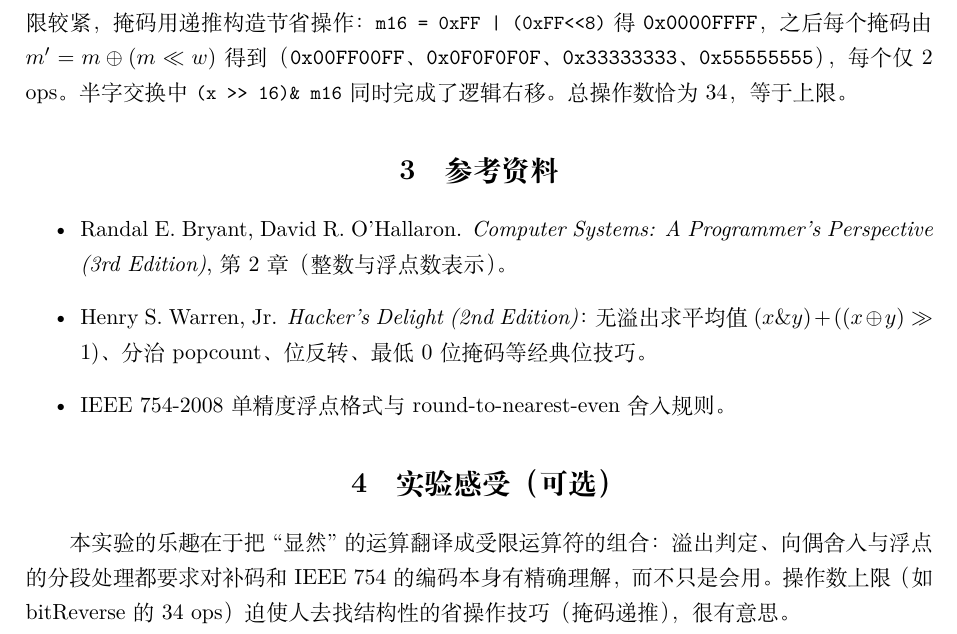
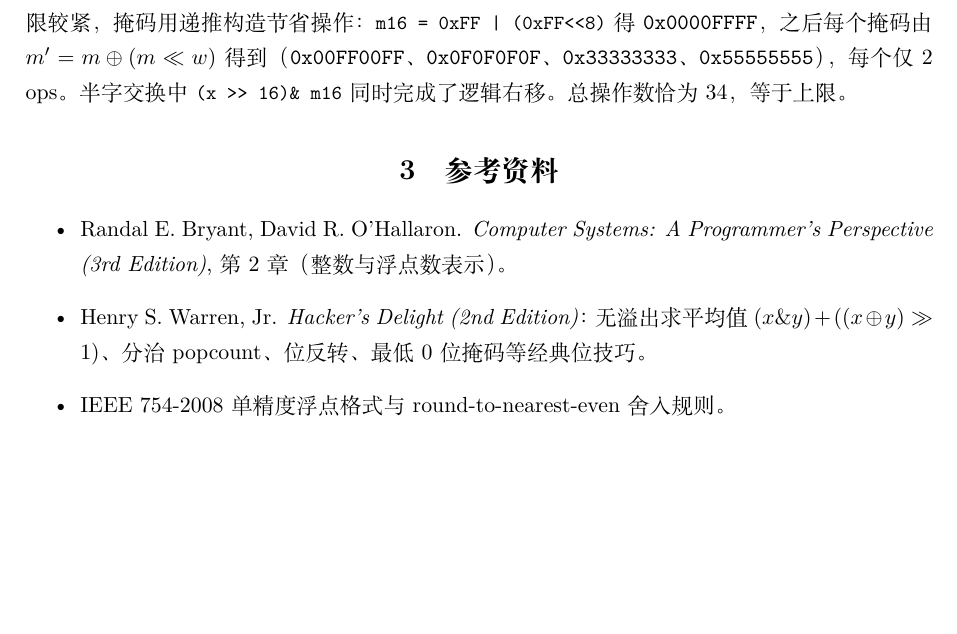
Before and after one commit to nannanpiano/ICSLab1_DataLab, a LaTeX document (report.tex): part of page 5 of 5, cut so that both start at the same text, the shorter picture padded with empty space. Compiled offline with XeLaTeX.

Commit message:
Remove the optional impressions section from the report
Co-Authored-By: Claude Fable 5 <noreply@anthropic.com>

```diff
--- a/report.tex
+++ b/report.tex
@@ -200,10 +200,4 @@ $m' = m \oplus (m \ll w)$ 得到（\texttt{0x00FF00FF}、\texttt{0x0F0F0F0F}、
   \item IEEE 754-2008 单精度浮点格式与 round-to-nearest-even 舍入规则。
 \end{itemize}
 
-\section{实验感受（可选）}
-本实验的乐趣在于把``显然''的运算翻译成受限运算符的组合：溢出判定、
-向偶舍入与浮点的分段处理都要求对补码和 IEEE 754 的编码本身有精确理解，
-而不只是会用。操作数上限（如 bitReverse 的 34 ops）迫使人去找结构性的
-省操作技巧（掩码递推），很有意思。
-
 \end{document}
```
Also changed, not shown: report.pdf.
